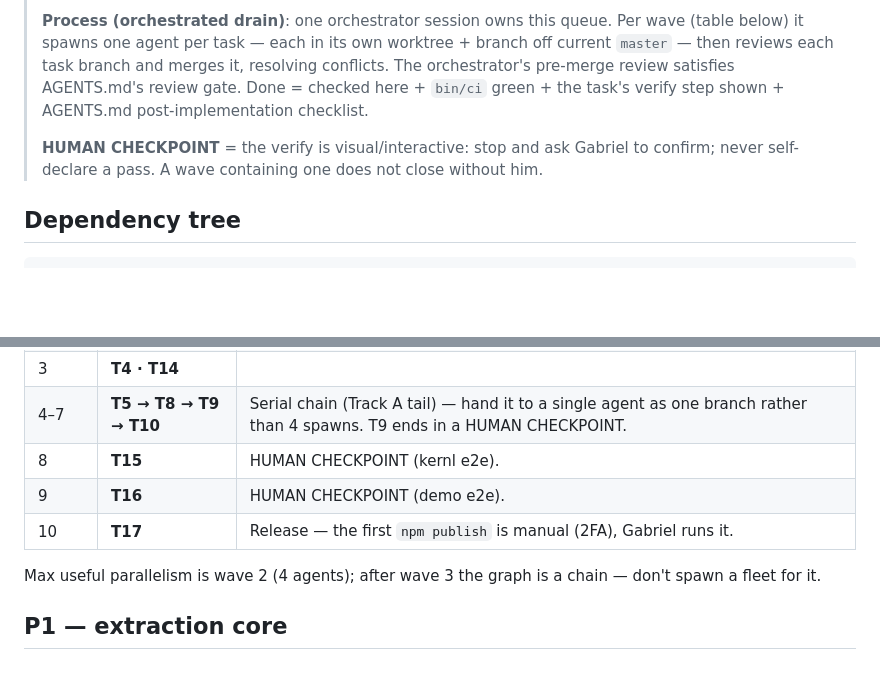
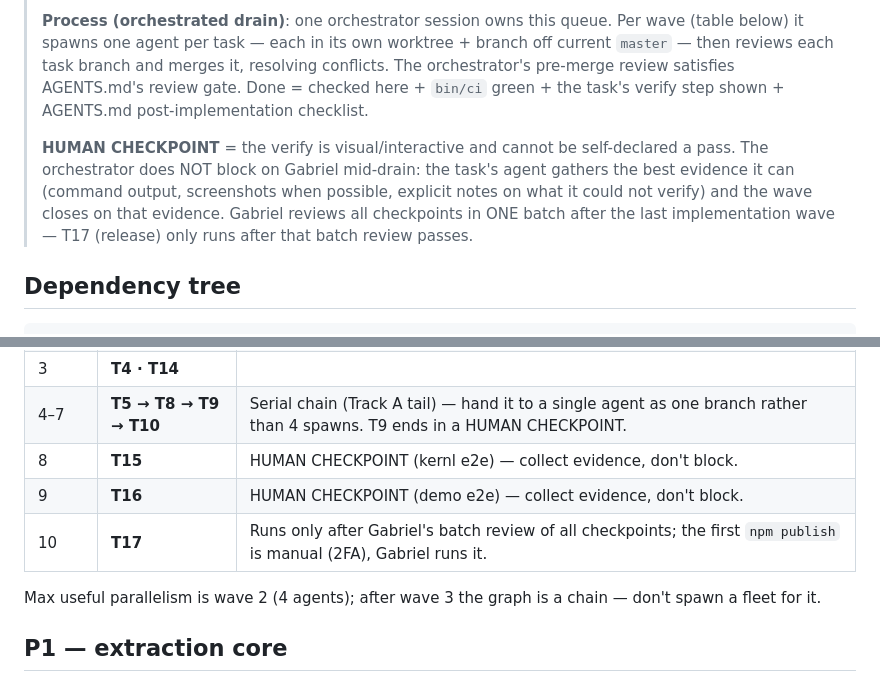
Before and after one commit to gabrielassisxyz/live-tweaks, a Markdown page: BACKLOG.md, 2 parts joined by grey strips. Drawn GitHub-style; blank space fills up the shorter version.

Commit message:
docs(backlog): checkpoints collect evidence instead of blocking the drain
Gabriel reviews all human checkpoints in one batch after the last
implementation wave, rather than supervising each wave; the release task
stays gated on that batch review.

```diff
--- a/BACKLOG.md
+++ b/BACKLOG.md
@@ -11,9 +11,12 @@
 > review gate. Done = checked here + `bin/ci` green + the task's verify step
 > shown + AGENTS.md post-implementation checklist.
 >
-> **HUMAN CHECKPOINT** = the verify is visual/interactive: stop and ask Gabriel to
-> confirm; never self-declare a pass. A wave containing one does not close without
-> him.
+> **HUMAN CHECKPOINT** = the verify is visual/interactive and cannot be
+> self-declared a pass. The orchestrator does NOT block on Gabriel mid-drain: the
+> task's agent gathers the best evidence it can (command output, screenshots when
+> possible, explicit notes on what it could not verify) and the wave closes on
+> that evidence. Gabriel reviews all checkpoints in ONE batch after the last
+> implementation wave — T17 (release) only runs after that batch review passes.
 
 ## Dependency tree
 
@@ -39,9 +42,9 @@ Edge list (authoritative; the drawing is a convenience):
 | 2 | **T2 · T3 · T7 · (T12+T13)** | T12+T13 go to ONE agent — both edit `skills/tweaks/SKILL.md` (guaranteed conflict if split). T2 and T7 may both append to AGENTS.md (probe/spike outcomes) — trivial append conflict, resolve by keeping both lines. T2/T3 share test fixtures: keep fixtures per-module to stay disjoint. |
 | 3 | **T4 · T14** | |
 | 4–7 | **T5 → T8 → T9 → T10** | Serial chain (Track A tail) — hand it to a single agent as one branch rather than 4 spawns. T9 ends in a HUMAN CHECKPOINT. |
-| 8 | **T15** | HUMAN CHECKPOINT (kernl e2e). |
-| 9 | **T16** | HUMAN CHECKPOINT (demo e2e). |
-| 10 | **T17** | Release — the first `npm publish` is manual (2FA), Gabriel runs it. |
+| 8 | **T15** | HUMAN CHECKPOINT (kernl e2e) — collect evidence, don't block. |
+| 9 | **T16** | HUMAN CHECKPOINT (demo e2e) — collect evidence, don't block. |
+| 10 | **T17** | Runs only after Gabriel's batch review of all checkpoints; the first `npm publish` is manual (2FA), Gabriel runs it. |
 
 Max useful parallelism is wave 2 (4 agents); after wave 3 the graph is a chain —
 don't spawn a fleet for it.
```
